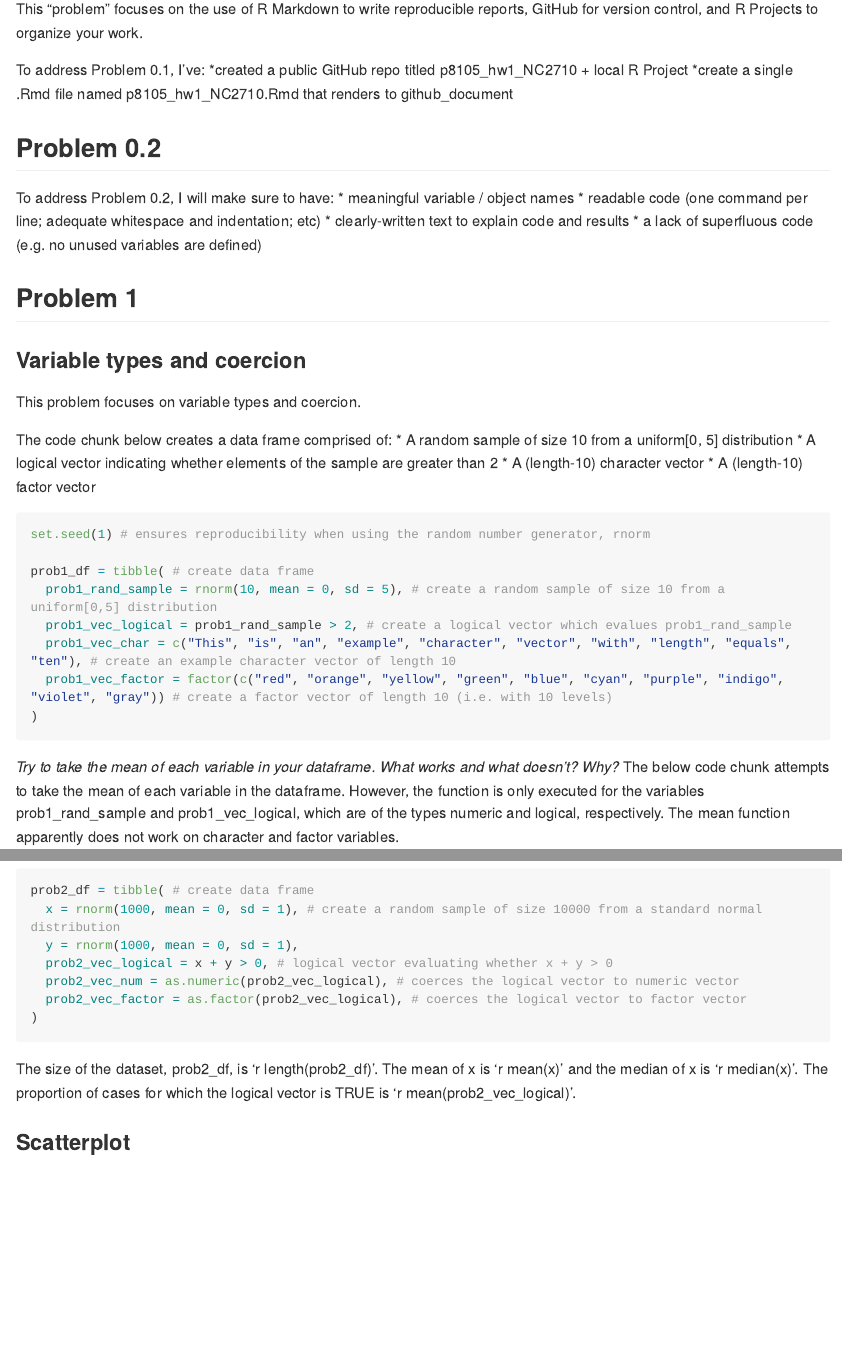
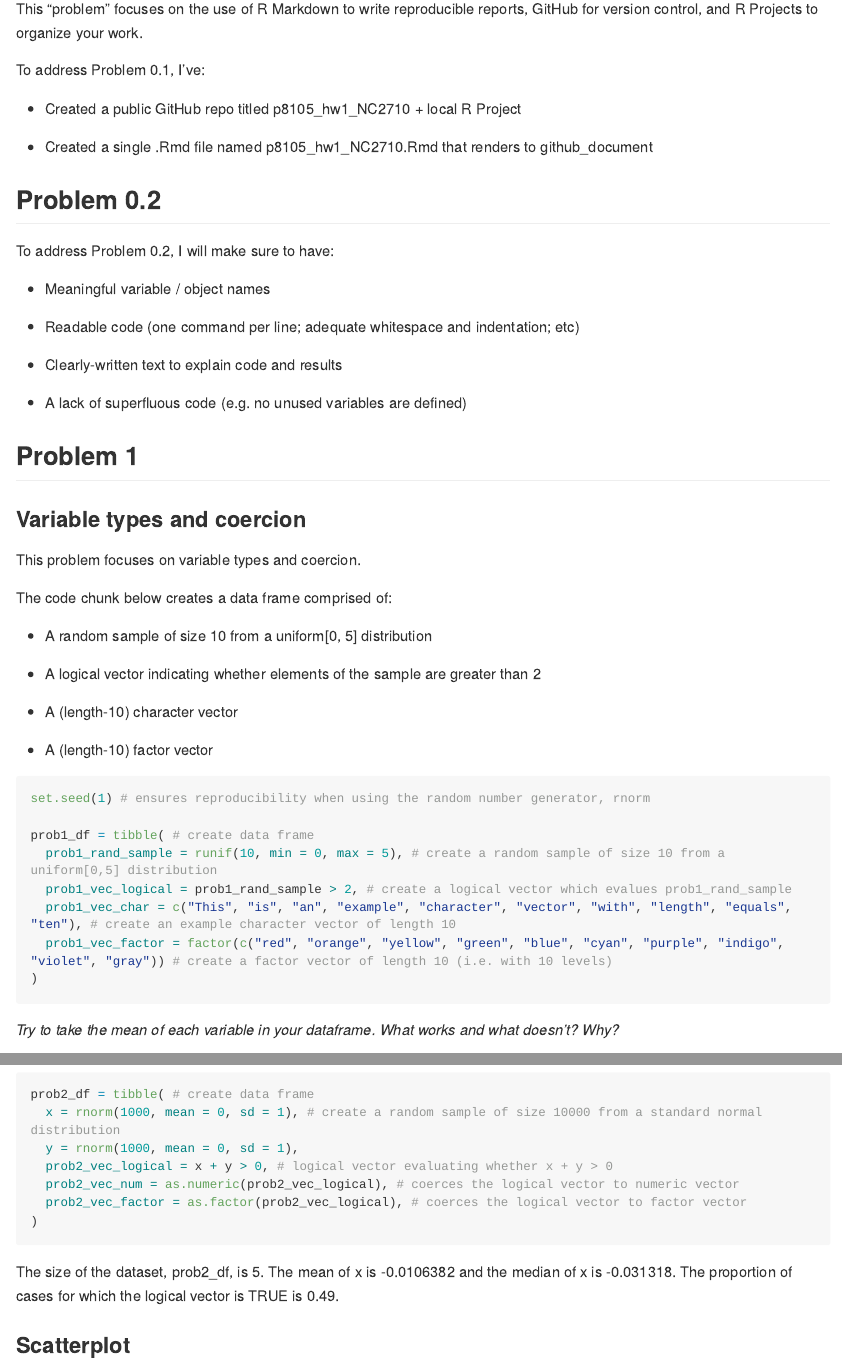
Before and after one commit to ncomfort/p8015_hw1_NC2710, an R Markdown document (p8105_hw1_NC2710.Rmd): the page in a window 1100 px wide, from 220 px down, and a second part further down, joined at a grey line. Rendered offline with R 4.5, knitr and Pandoc, with nearby package versions; long lines of code are wrapped.

Commit message:
Fixes error in inline R code and changes rnorm to runif in Problem 1

````diff
--- a/p8105_hw1_NC2710.Rmd
+++ b/p8105_hw1_NC2710.Rmd
@@ -19,16 +19,22 @@ library(tidyverse)
 This “problem” focuses on the use of R Markdown to write reproducible reports, GitHub for version control, and R Projects to organize your work.
 
 To address Problem 0.1, I've:
-*created a public GitHub repo titled p8105_hw1_NC2710 + local R Project
-*create a single .Rmd file named p8105_hw1_NC2710.Rmd that renders to github_document
+
+* Created a public GitHub repo titled p8105_hw1_NC2710 + local R Project
+
+* Created a single .Rmd file named p8105_hw1_NC2710.Rmd that renders to github_document
 
 ## Problem 0.2
 
 To address Problem 0.2, I will make sure to have:
-* meaningful variable / object names
-* readable code (one command per line; adequate whitespace and indentation; etc)
-* clearly-written text to explain code and results
-* a lack of superfluous code (e.g. no unused variables are defined)
+
+* Meaningful variable / object names
+
+* Readable code (one command per line; adequate whitespace and indentation; etc)
+
+* Clearly-written text to explain code and results
+
+* A lack of superfluous code (e.g. no unused variables are defined)
 
 ## Problem 1
 
@@ -47,7 +57,7 @@ The code chunk below creates a data frame comprised of:
 set.seed(1) # ensures reproducibility when using the random number generator, rnorm
 
 prob1_df = tibble( # create data frame
-  prob1_rand_sample = rnorm(10, mean = 0, sd = 5), # create a random sample of size 10 from a uniform[0,5] distribution
+  prob1_rand_sample = runif(10, min = 0, max = 5), # create a random sample of size 10 from a uniform[0,5] distribution
   prob1_vec_logical = prob1_rand_sample > 2, # create a logical vector which evalues prob1_rand_sample
   prob1_vec_char = c("This", "is", "an", "example", "character", "vector", "with", "length", "equals", "ten"), # create an example character vector of length 10
   prob1_vec_factor = factor(c("red", "orange", "yellow", "green", "blue", "cyan", "purple", "indigo", "violet", "gray")) # create a factor vector of length 10 (i.e. with 10 levels)
@@ -141,9 +161,9 @@ prob2_df = tibble( # create data frame
 
 ```
 
-The size of the dataset, prob2_df, is 'r length(prob2_df)'.
-The mean of x is 'r mean(x)' and the median of x is 'r median(x)'.
-The proportion of cases for which the logical vector is TRUE is 'r mean(prob2_vec_logical)'.
+The size of the dataset, prob2_df, is `r length(prob2_df)`.
+The mean of x is `r mean(prob2_df$x)` and the median of x is `r median(prob2_df$x)`.
+The proportion of cases for which the logical vector is TRUE is `r mean(prob2_df$prob2_vec_logical)`.
 
 ### Scatterplot
 
````
Also changed, not shown: p8105_hw1_NC2710.md, p8105_hw1_NC2710.Rmd (22 more changed lines).
